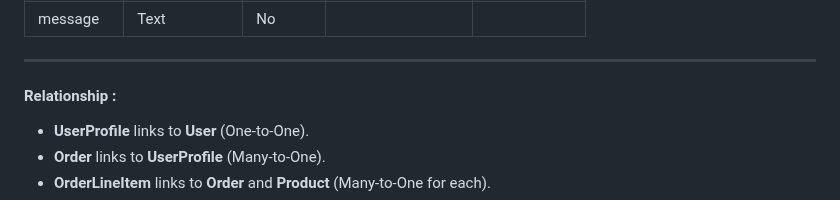
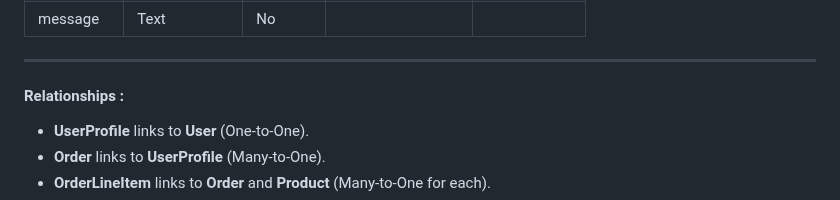
Before and after one commit to PatrycjaBlaszkowska/gamers-vault, a Markdown page: README.md, the part around the change. Drawn GitHub-style.

```diff
--- a/README.md
+++ b/README.md
@@ -453,7 +453,7 @@ The default Django `User` model handles authentication and includes fields such
 
 ---
 
-#### Relationship :
+#### Relationships :
 
 - **UserProfile** links to **User** (One-to-One).
 - **Order** links to **UserProfile** (Many-to-One).
```
